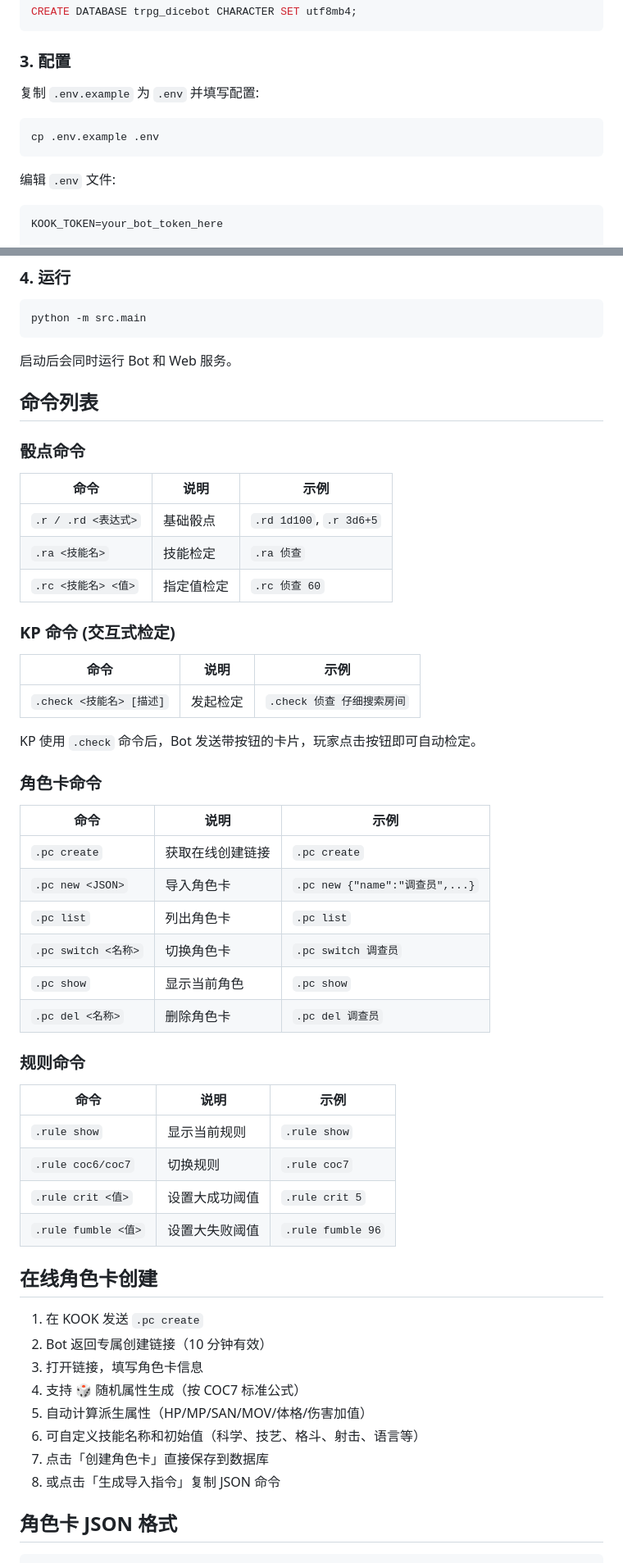
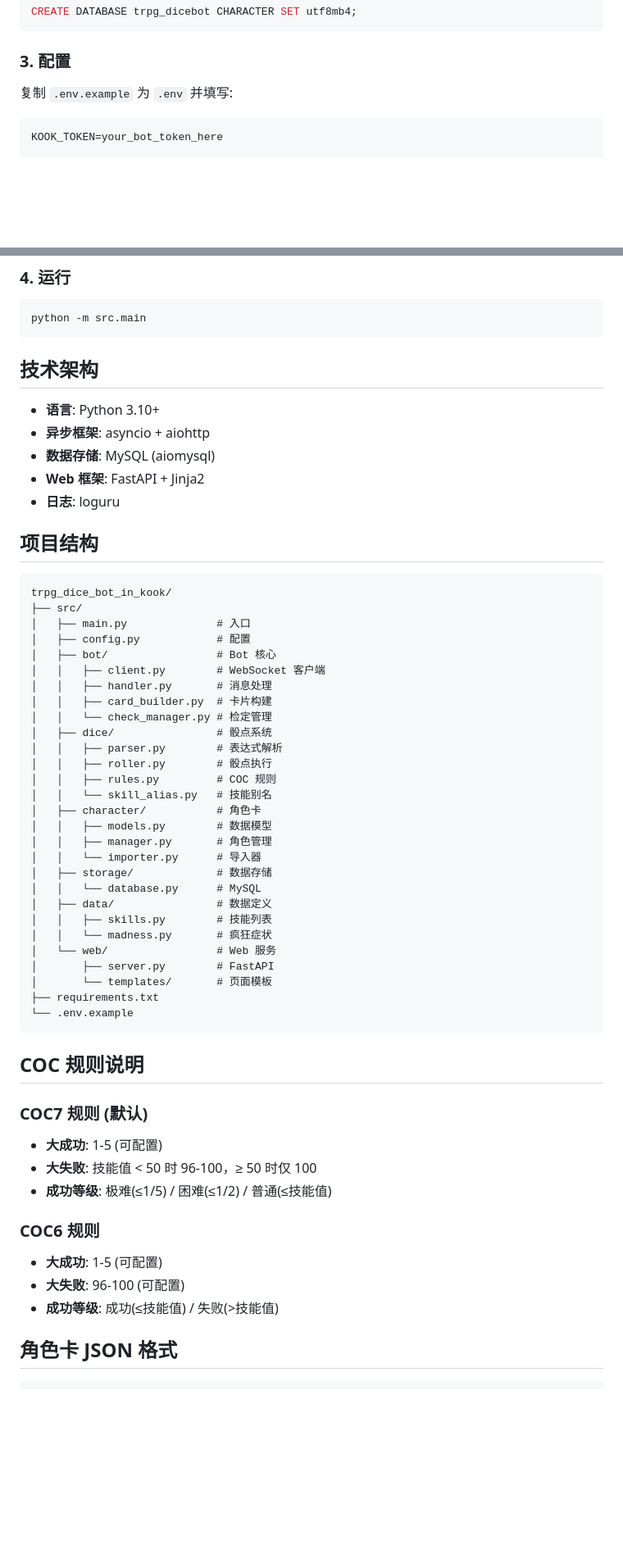
Before and after one commit to Nnng4t1ve/kook_trpg_dicebot, a Markdown page: README.md, 2 parts joined by grey strips. Shown at 82% size. GitHub-like rendering; blank space fills up the shorter version.

````diff
--- a/README.md
+++ b/README.md
@@ -68,13 +103,7 @@ CREATE DATABASE trpg_dicebot CHARACTER SET utf8mb4;
 
 ### 3. 配置
 
-复制 `.env.example` 为 `.env` 并填写配置:
-
-```bash
-cp .env.example .env
-```
-
-编辑 `.env` 文件:
+复制 `.env.example` 为 `.env` 并填写:
 
 ```env
 KOOK_TOKEN=your_bot_token_here
@@ -97,56 +126,60 @@ WEB_BASE_URL=http://your-server-ip:8080
 python -m src.main
 ```
 
-启动后会同时运行 Bot 和 Web 服务。
+## 技术架构
 
-## 命令列表
+- **语言**: Python 3.10+
+- **异步框架**: asyncio + aiohttp
+- **数据存储**: MySQL (aiomysql)
+- **Web 框架**: FastAPI + Jinja2
+- **日志**: loguru
 
-### 骰点命令
+## 项目结构
 
-| 命令 | 说明 | 示例 |
-|------|------|------|
-| `.r / .rd <表达式>` | 基础骰点 | `.rd 1d100`, `.r 3d6+5` |
-| `.ra <技能名>` | 技能检定 | `.ra 侦查` |
-| `.rc <技能名> <值>` | 指定值检定 | `.rc 侦查 60` |
+```
+trpg_dice_bot_in_kook/
+├── src/
+│   ├── main.py              # 入口
+│   ├── config.py            # 配置
+│   ├── bot/                 # Bot 核心
+│   │   ├── client.py        # WebSocket 客户端
+│   │   ├── handler.py       # 消息处理
+│   │   ├── card_builder.py  # 卡片构建
+│   │   └── check_manager.py # 检定管理
+│   ├── dice/                # 骰点系统
+│   │   ├── parser.py        # 表达式解析
+│   │   ├── roller.py        # 骰点执行
+│   │   ├── rules.py         # COC 规则
+│   │   └── skill_alias.py   # 技能别名
+│   ├── character/           # 角色卡
+│   │   ├── models.py        # 数据模型
+│   │   ├── manager.py       # 角色管理
+│   │   └── importer.py      # 导入器
+│   ├── storage/             # 数据存储
+│   │   └── database.py      # MySQL
+│   ├── data/                # 数据定义
+│   │   ├── skills.py        # 技能列表
+│   │   └── madness.py       # 疯狂症状
+│   └── web/                 # Web 服务
+│       ├── server.py        # FastAPI
+│       └── templates/       # 页面模板
+├── requirements.txt
+└── .env.example
+```
 
-### KP 命令 (交互式检定)
+## COC 规则说明
 
-| 命令 | 说明 | 示例 |
-|------|------|------|
-| `.check <技能名> [描述]` | 发起检定 | `.check 侦查 仔细搜索房间` |
+### COC7 规则 (默认)
 
-KP 使用 `.check` 命令后，Bot 发送带按钮的卡片，玩家点击按钮即可自动检定。
+- **大成功**: 1-5 (可配置)
+- **大失败**: 技能值 < 50 时 96-100，≥ 50 时仅 100
+- **成功等级**: 极难(≤1/5) / 困难(≤1/2) / 普通(≤技能值)
 
-### 角色卡命令
+### COC6 规则
 
-| 命令 | 说明 | 示例 |
-|------|------|------|
-| `.pc create` | 获取在线创建链接 | `.pc create` |
-| `.pc new <JSON>` | 导入角色卡 | `.pc new {"name":"调查员",...}` |
-| `.pc list` | 列出角色卡 | `.pc list` |
-| `.pc switch <名称>` | 切换角色卡 | `.pc switch 调查员` |
-| `.pc show` | 显示当前角色 | `.pc show` |
-| `.pc del <名称>` | 删除角色卡 | `.pc del 调查员` |
-
-### 规则命令
-
-| 命令 | 说明 | 示例 |
-|------|------|------|
-| `.rule show` | 显示当前规则 | `.rule show` |
-| `.rule coc6/coc7` | 切换规则 | `.rule coc7` |
-| `.rule crit <值>` | 设置大成功阈值 | `.rule crit 5` |
-| `.rule fumble <值>` | 设置大失败阈值 | `.rule fumble 96` |
-
-## 在线角色卡创建
-
-1. 在 KOOK 发送 `.pc create`
-2. Bot 返回专属创建链接（10 分钟有效）
-3. 打开链接，填写角色卡信息
-4. 支持 🎲 随机属性生成（按 COC7 标准公式）
-5. 自动计算派生属性（HP/MP/SAN/MOV/体格/伤害加值）
-6. 可自定义技能名称和初始值（科学、技艺、格斗、射击、语言等）
-7. 点击「创建角色卡」直接保存到数据库
-8. 或点击「生成导入指令」复制 JSON 命令
+- **大成功**: 1-5 (可配置)
+- **大失败**: 96-100 (可配置)
+- **成功等级**: 成功(≤技能值) / 失败(>技能值)
 
 ## 角色卡 JSON 格式
 
````
Also changed, not shown: other parts of README.md (+79 -58 lines).
